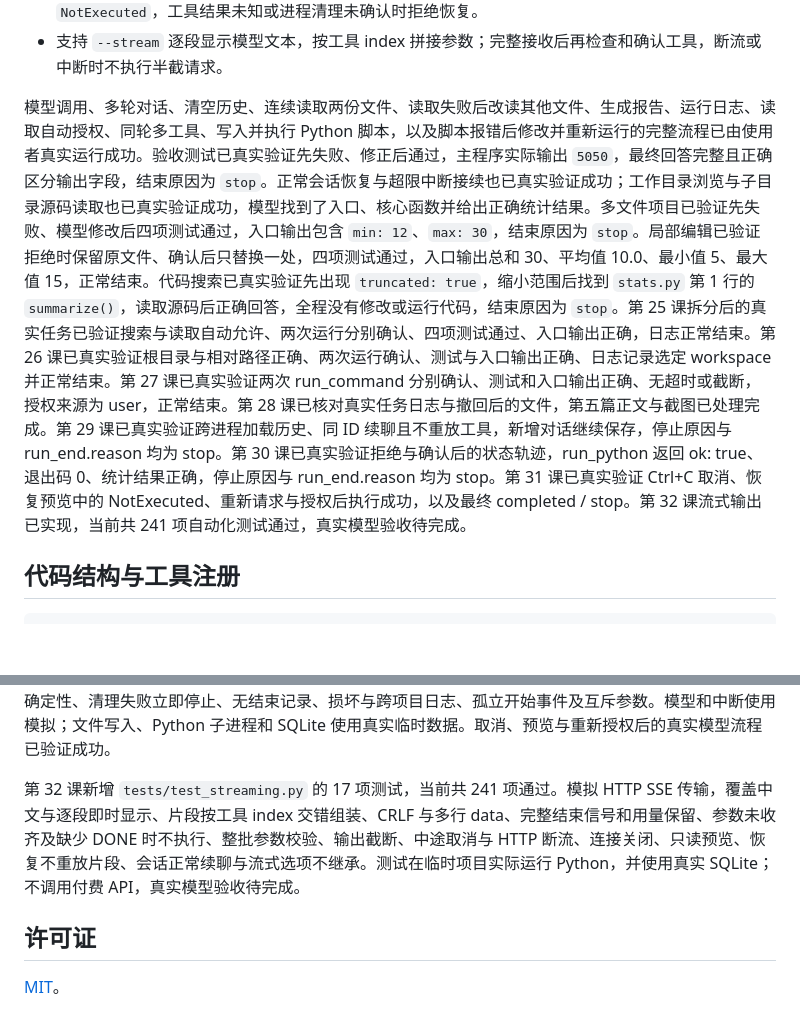
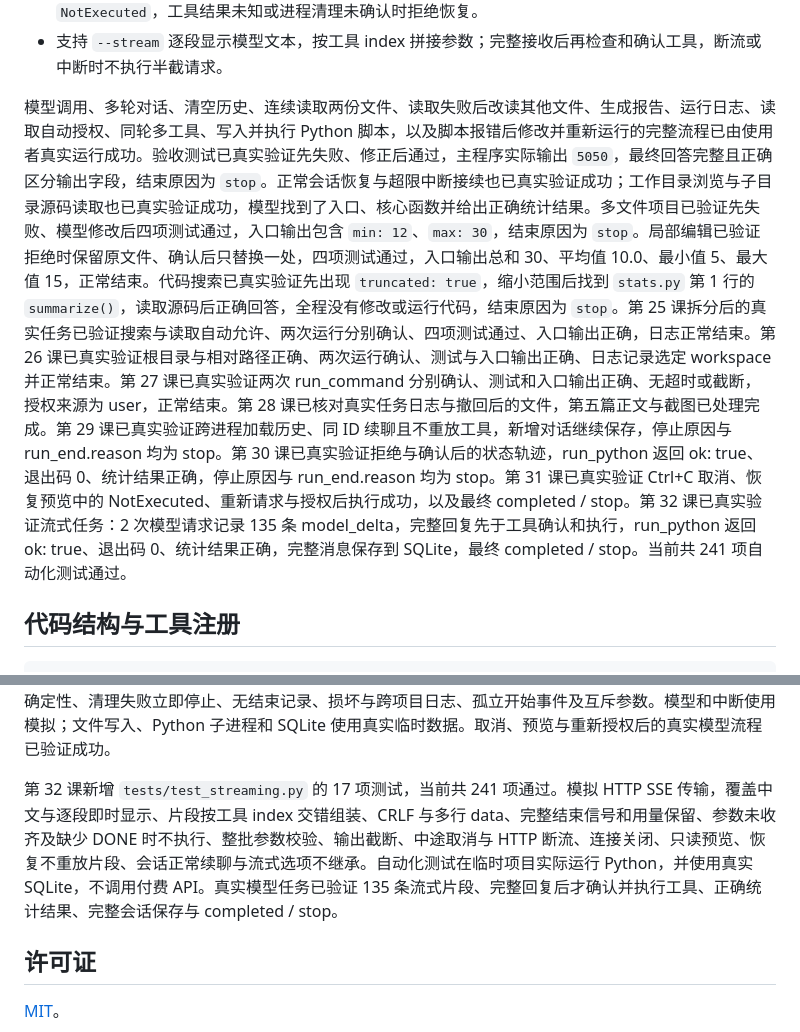
Before and after one commit to fa1lr4in/learn-agent, a Markdown page: README.md, 2 parts joined by grey strips. Drawn GitHub-style; blank space fills up the shorter version.

```diff
--- a/README.md
+++ b/README.md
@@ -39,7 +39,7 @@
 - 支持 `--recover LOG 新任务` 检查取消或异常任务后显式恢复；保留已有结果，未执行请求补为 `NotExecuted`，工具结果未知或进程清理未确认时拒绝恢复。
 - 支持 `--stream` 逐段显示模型文本，按工具 index 拼接参数；完整接收后再检查和确认工具，断流或中断时不执行半截请求。
 
-模型调用、多轮对话、清空历史、连续读取两份文件、读取失败后改读其他文件、生成报告、运行日志、读取自动授权、同轮多工具、写入并执行 Python 脚本，以及脚本报错后修改并重新运行的完整流程已由使用者真实运行成功。验收测试已真实验证先失败、修正后通过，主程序实际输出 `5050`，最终回答完整且正确区分输出字段，结束原因为 `stop`。正常会话恢复与超限中断接续也已真实验证成功；工作目录浏览与子目录源码读取也已真实验证成功，模型找到了入口、核心函数并给出正确统计结果。多文件项目已验证先失败、模型修改后四项测试通过，入口输出包含 `min: 12`、`max: 30`，结束原因为 `stop`。局部编辑已验证拒绝时保留原文件、确认后只替换一处，四项测试通过，入口输出总和 30、平均值 10.0、最小值 5、最大值 15，正常结束。代码搜索已真实验证先出现 `truncated: true`，缩小范围后找到 `stats.py` 第 1 行的 `summarize()`，读取源码后正确回答，全程没有修改或运行代码，结束原因为 `stop`。第 25 课拆分后的真实任务已验证搜索与读取自动允许、两次运行分别确认、四项测试通过、入口输出正确，日志正常结束。第 26 课已真实验证根目录与相对路径正确、两次运行确认、测试与入口输出正确、日志记录选定 workspace 并正常结束。第 27 课已真实验证两次 run_command 分别确认、测试和入口输出正确、无超时或截断，授权来源为 user，正常结束。第 28 课已核对真实任务日志与撤回后的文件，第五篇正文与截图已处理完成。第 29 课已真实验证跨进程加载历史、同 ID 续聊且不重放工具，新增对话继续保存，停止原因与 run_end.reason 均为 stop。第 30 课已真实验证拒绝与确认后的状态轨迹，run_python 返回 ok: true、退出码 0、统计结果正确，停止原因与 run_end.reason 均为 stop。第 31 课已真实验证 Ctrl+C 取消、恢复预览中的 NotExecuted、重新请求与授权后执行成功，以及最终 completed / stop。第 32 课流式输出已实现，当前共 241 项自动化测试通过，真实模型验收待完成。
+模型调用、多轮对话、清空历史、连续读取两份文件、读取失败后改读其他文件、生成报告、运行日志、读取自动授权、同轮多工具、写入并执行 Python 脚本，以及脚本报错后修改并重新运行的完整流程已由使用者真实运行成功。验收测试已真实验证先失败、修正后通过，主程序实际输出 `5050`，最终回答完整且正确区分输出字段，结束原因为 `stop`。正常会话恢复与超限中断接续也已真实验证成功；工作目录浏览与子目录源码读取也已真实验证成功，模型找到了入口、核心函数并给出正确统计结果。多文件项目已验证先失败、模型修改后四项测试通过，入口输出包含 `min: 12`、`max: 30`，结束原因为 `stop`。局部编辑已验证拒绝时保留原文件、确认后只替换一处，四项测试通过，入口输出总和 30、平均值 10.0、最小值 5、最大值 15，正常结束。代码搜索已真实验证先出现 `truncated: true`，缩小范围后找到 `stats.py` 第 1 行的 `summarize()`，读取源码后正确回答，全程没有修改或运行代码，结束原因为 `stop`。第 25 课拆分后的真实任务已验证搜索与读取自动允许、两次运行分别确认、四项测试通过、入口输出正确，日志正常结束。第 26 课已真实验证根目录与相对路径正确、两次运行确认、测试与入口输出正确、日志记录选定 workspace 并正常结束。第 27 课已真实验证两次 run_command 分别确认、测试和入口输出正确、无超时或截断，授权来源为 user，正常结束。第 28 课已核对真实任务日志与撤回后的文件，第五篇正文与截图已处理完成。第 29 课已真实验证跨进程加载历史、同 ID 续聊且不重放工具，新增对话继续保存，停止原因与 run_end.reason 均为 stop。第 30 课已真实验证拒绝与确认后的状态轨迹，run_python 返回 ok: true、退出码 0、统计结果正确，停止原因与 run_end.reason 均为 stop。第 31 课已真实验证 Ctrl+C 取消、恢复预览中的 NotExecuted、重新请求与授权后执行成功，以及最终 completed / stop。第 32 课已真实验证流式任务：2 次模型请求记录 135 条 model_delta，完整回复先于工具确认和执行，run_python 返回 ok: true、退出码 0、统计结果正确，完整消息保存到 SQLite，最终 completed / stop。当前共 241 项自动化测试通过。
 
 ## 代码结构与工具注册
 
@@ -717,7 +717,7 @@ python -m unittest discover -s tests -v
 
 第 31 课新增 `tests/test_recovery.py` 的 16 项测试，累计 224 项通过。覆盖确认前取消、EOF 取消、只读预览、重新授权后真实运行 Python、部分批次已有写入不重放、源日志与会话保留、超时及 HTTP/连接错误后的显式重试、读取权限不继承、丢弃截断回复、写入已发生但结果缺失时阻止恢复、旧日志的授权不确定性、清理失败立即停止、无结束记录、损坏与跨项目日志、孤立开始事件及互斥参数。模型和中断使用模拟；文件写入、Python 子进程和 SQLite 使用真实临时数据。取消、预览与重新授权后的真实模型流程已验证成功。
 
-第 32 课新增 `tests/test_streaming.py` 的 17 项测试，当前共 241 项通过。模拟 HTTP SSE 传输，覆盖中文与逐段即时显示、片段按工具 index 交错组装、CRLF 与多行 data、完整结束信号和用量保留、参数未收齐及缺少 DONE 时不执行、整批参数校验、输出截断、中途取消与 HTTP 断流、连接关闭、只读预览、恢复不重放片段、会话正常续聊与流式选项不继承。测试在临时项目实际运行 Python，并使用真实 SQLite；不调用付费 API，真实模型验收待完成。
+第 32 课新增 `tests/test_streaming.py` 的 17 项测试，当前共 241 项通过。模拟 HTTP SSE 传输，覆盖中文与逐段即时显示、片段按工具 index 交错组装、CRLF 与多行 data、完整结束信号和用量保留、参数未收齐及缺少 DONE 时不执行、整批参数校验、输出截断、中途取消与 HTTP 断流、连接关闭、只读预览、恢复不重放片段、会话正常续聊与流式选项不继承。自动化测试在临时项目实际运行 Python，并使用真实 SQLite，不调用付费 API。真实模型任务已验证 135 条流式片段、完整回复后才确认并执行工具、正确统计结果、完整会话保存与 completed / stop。
 
 ## 许可证
 
```
Also changed, not shown: 学习与开发总计划.md (+3 -3 lines).
